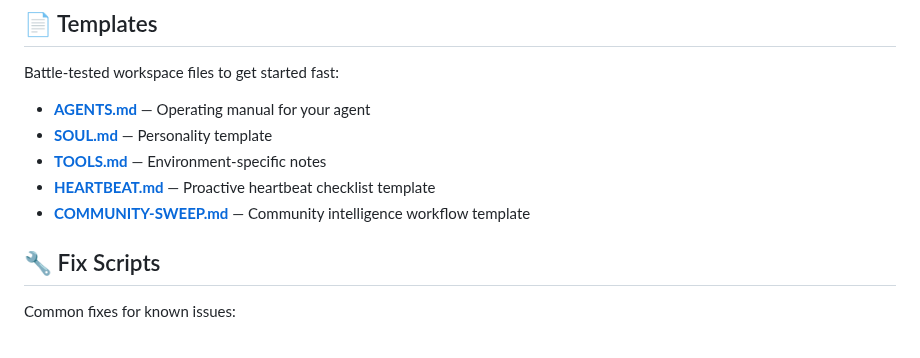
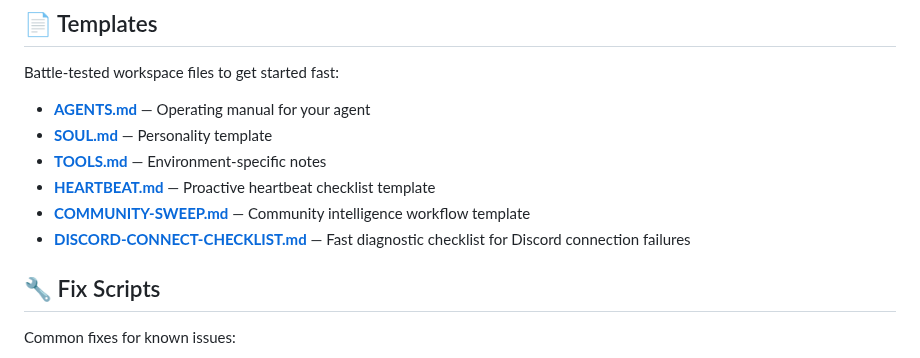
Before and after one commit to heyron-ai/agent-library, a Markdown page: README.md, the part around the change. GitHub-like rendering.

Commit message:
Add Discord connection troubleshooting checklist template

```diff
--- a/README.md
+++ b/README.md
@@ -48,6 +48,7 @@ Battle-tested workspace files to get started fast:
 - **[TOOLS.md](templates/TOOLS.md)** — Environment-specific notes
 - **[HEARTBEAT.md](templates/HEARTBEAT.md)** — Proactive heartbeat checklist template
 - **[COMMUNITY-SWEEP.md](templates/COMMUNITY-SWEEP.md)** — Community intelligence workflow template
+- **[DISCORD-CONNECT-CHECKLIST.md](templates/DISCORD-CONNECT-CHECKLIST.md)** — Fast diagnostic checklist for Discord connection failures
 
 ## 🔧 Fix Scripts
 
```
Also changed, not shown: templates/DISCORD-CONNECT-CHECKLIST.md (added, +96 -0 lines).
